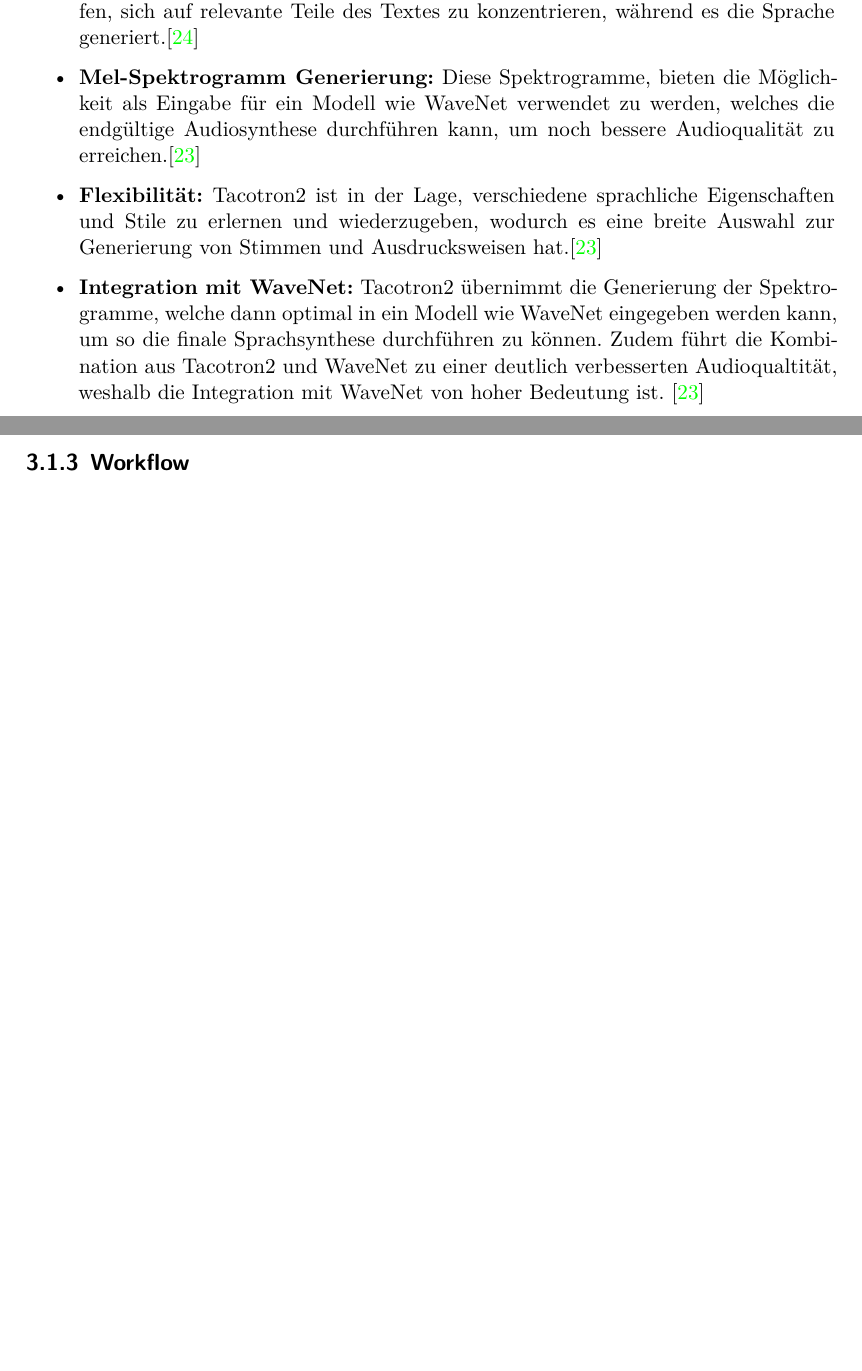
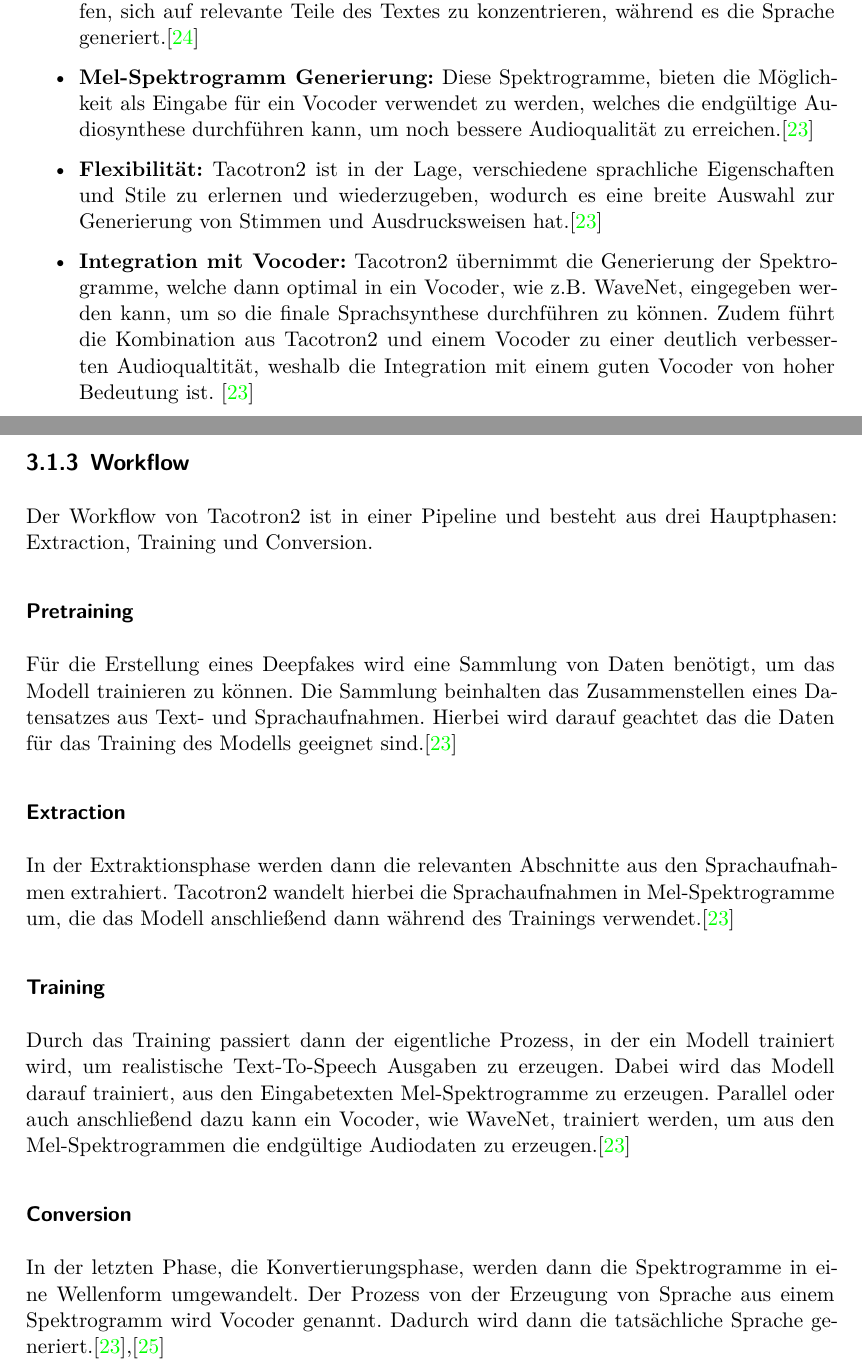
Before and after one commit to LetsDrinkSomeTea/ProjektArbeit, a LaTeX document (Ausarbeitung.tex, which reads Inhalt/Audio-Text-To-Speech.tex): two parts of pages 24 and 25 of 49 before the commit and two parts of pages 24 and 25 of 50 after it, joined at a grey line, cut so that both start at the same text, the shorter picture padded with empty space. Compiled offline with XeLaTeX.

Commit message:
Erstellung Deepfakes Audio Ende Erklärung

```diff
--- a/Inhalt/Audio-Text-To-Speech.tex
+++ b/Inhalt/Audio-Text-To-Speech.tex
@@ -13,13 +13,21 @@ Außerdem reduziert Tacotron2 die Komplexität des Prozesses, welcher normalerwe
 Tacotron2 zeichnet sich durch mehrere Hauptmerkmale aus:
 \begin{itemize}
     \item \textbf{Sequenz-zu-Sequenz Modell:} Dieses Modell wird verwendet, um die Eingabesequenz (Text) in eine Ausgabesequenz (Sprachspektrogramm) zu konvertieren. Das Modell verwendet außerdem Aufmerksamkeitsparadigmen, um dem Modell zu helfen, sich auf relevante Teile des Textes zu konzentrieren, während es die Sprache generiert.\cite{Arxiv2}
-    \item \textbf{Mel-Spektrogramm Generierung:} Diese Spektrogramme, bieten die Möglichkeit als Eingabe für ein Modell wie WaveNet verwendet zu werden, welches die endgültige Audiosynthese durchführen kann, um noch bessere Audioqualität zu erreichen.\cite{Arxiv}
+    \item \textbf{Mel-Spektrogramm Generierung:} Diese Spektrogramme, bieten die Möglichkeit als Eingabe für ein Vocoder verwendet zu werden, welches die endgültige Audiosynthese durchführen kann, um noch bessere Audioqualität zu erreichen.\cite{Arxiv}
     \item \textbf{Flexibilität:} Tacotron2 ist in der Lage, verschiedene sprachliche Eigenschaften und Stile zu erlernen und wiederzugeben, wodurch es eine breite Auswahl zur Generierung von Stimmen und Ausdrucksweisen hat.\cite{Arxiv}
-    \item \textbf{Integration mit WaveNet:} Tacotron2 übernimmt die Generierung der Spektrogramme, welche dann optimal in ein Modell wie WaveNet eingegeben werden kann, um so die finale Sprachsynthese durchführen zu können. Zudem führt die Kombination aus Tacotron2 und WaveNet zu einer deutlich verbesserten Audioqualtität, weshalb die Integration mit WaveNet von hoher Bedeutung ist. \cite{Arxiv}
+    \item \textbf{Integration mit Vocoder:} Tacotron2 übernimmt die Generierung der Spektrogramme, welche dann optimal in ein Vocoder, wie z.B. WaveNet, eingegeben werden kann, um so die finale Sprachsynthese durchführen zu können. Zudem führt die Kombination aus Tacotron2 und einem Vocoder zu einer deutlich verbesserten Audioqualtität, weshalb die Integration mit einem guten Vocoder von hoher Bedeutung ist. \cite{Arxiv}
 \end{itemize}
 
 \subsection{Workflow}
-
+Der Workflow von Tacotron2 ist in einer Pipeline und besteht aus drei Hauptphasen: Extraction, Training und Conversion.
+\subsubsection*{Pretraining}
+Für die Erstellung eines Deepfakes wird eine Sammlung von Daten benötigt, um das Modell trainieren zu können. Die Sammlung beinhalten das Zusammenstellen eines Datensatzes aus Text- und Sprachaufnahmen. Hierbei wird darauf geachtet das die Daten für das Training des Modells geeignet sind.\cite{Arxiv}
+\subsubsection*{Extraction}
+In der Extraktionsphase werden dann die relevanten Abschnitte aus den Sprachaufnahmen extrahiert. Tacotron2 wandelt hierbei die Sprachaufnahmen in Mel-Spektrogramme um, die das Modell anschließend dann während des Trainings verwendet.\cite{Arxiv}
+\subsubsection*{Training}
+Durch das Training passiert dann der eigentliche Prozess, in der ein Modell trainiert wird, um realistische Text-To-Speech Ausgaben zu erzeugen. Dabei wird das Modell darauf trainiert, aus den Eingabetexten Mel-Spektrogramme zu erzeugen. Parallel oder auch anschließend dazu kann ein Vocoder, wie WaveNet, trainiert werden, um aus den Mel-Spektrogrammen die endgültige Audiodaten zu erzeugen.\cite{Arxiv}
+\subsubsection*{Conversion}
+In der letzten Phase, die Konvertierungsphase, werden dann die Spektrogramme in eine Wellenform umgewandelt. Der Prozess von der Erzeugung von Sprache aus einem Spektrogramm wird Vocoder genannt. Dadurch wird dann die tatsächliche Sprache generiert.\cite{Arxiv},\cite{pytorch}
 \section{Praxisbeispiel Tacotron2}
 \subsection{Laborumgebung}
 \subsection{Programmstruktur}
```
Also changed, not shown: Quellen/Literatur.bib (+6 -0 lines).
